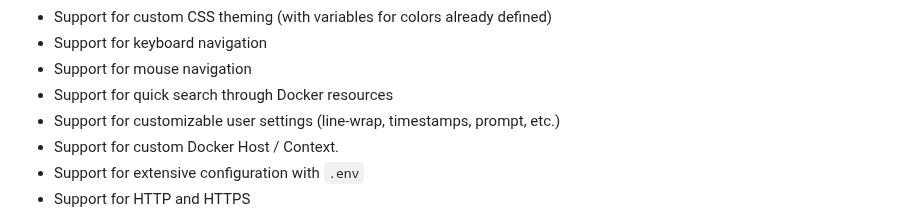
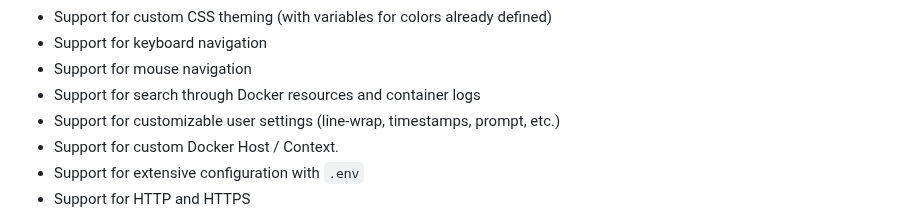
Before and after one commit to will-moss/isaiah, a Markdown page: README.md, the part around the change. Rendered like a GitHub page.

Commit message:
docs(readme): updated search feature's description

```diff
--- a/README.md
+++ b/README.md
@@ -80,7 +80,7 @@ Isaiah has all these features implemented :
 - Support for custom CSS theming (with variables for colors already defined)
 - Support for keyboard navigation
 - Support for mouse navigation
-- Support for quick search through Docker resources
+- Support for search through Docker resources and container logs
 - Support for customizable user settings (line-wrap, timestamps, prompt, etc.)
 - Support for custom Docker Host / Context.
 - Support for extensive configuration with `.env`
```
